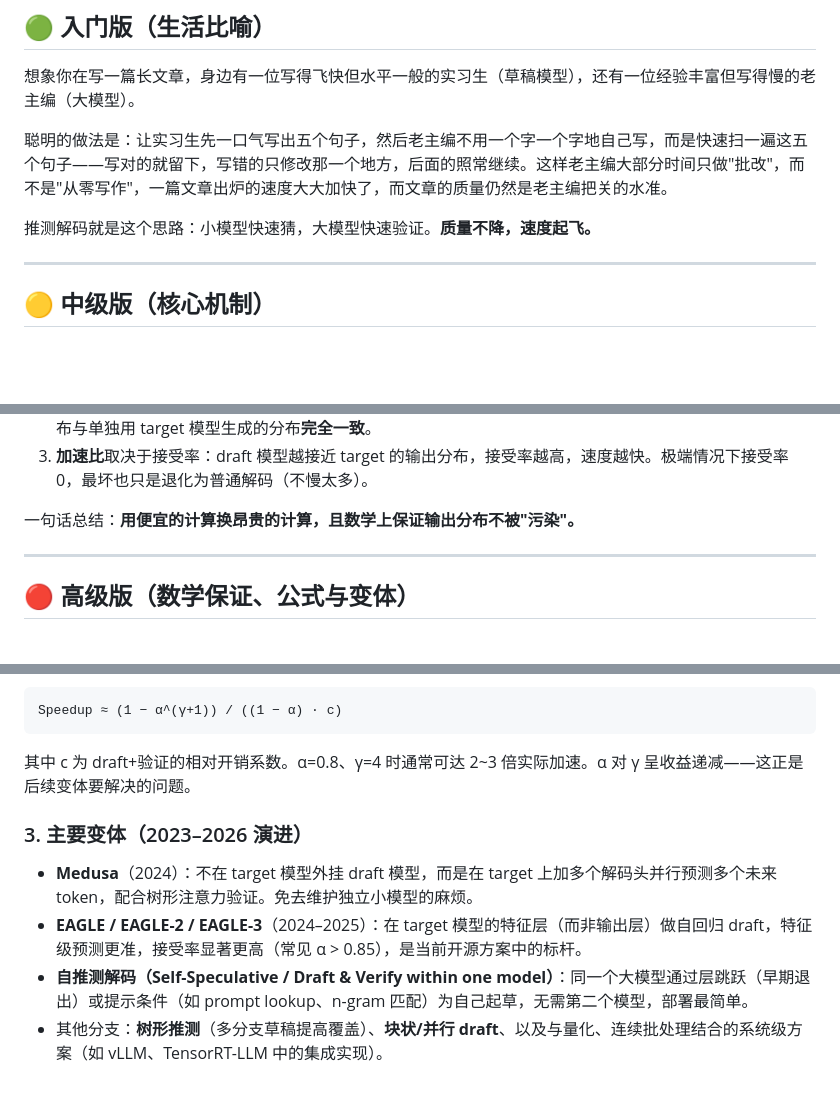
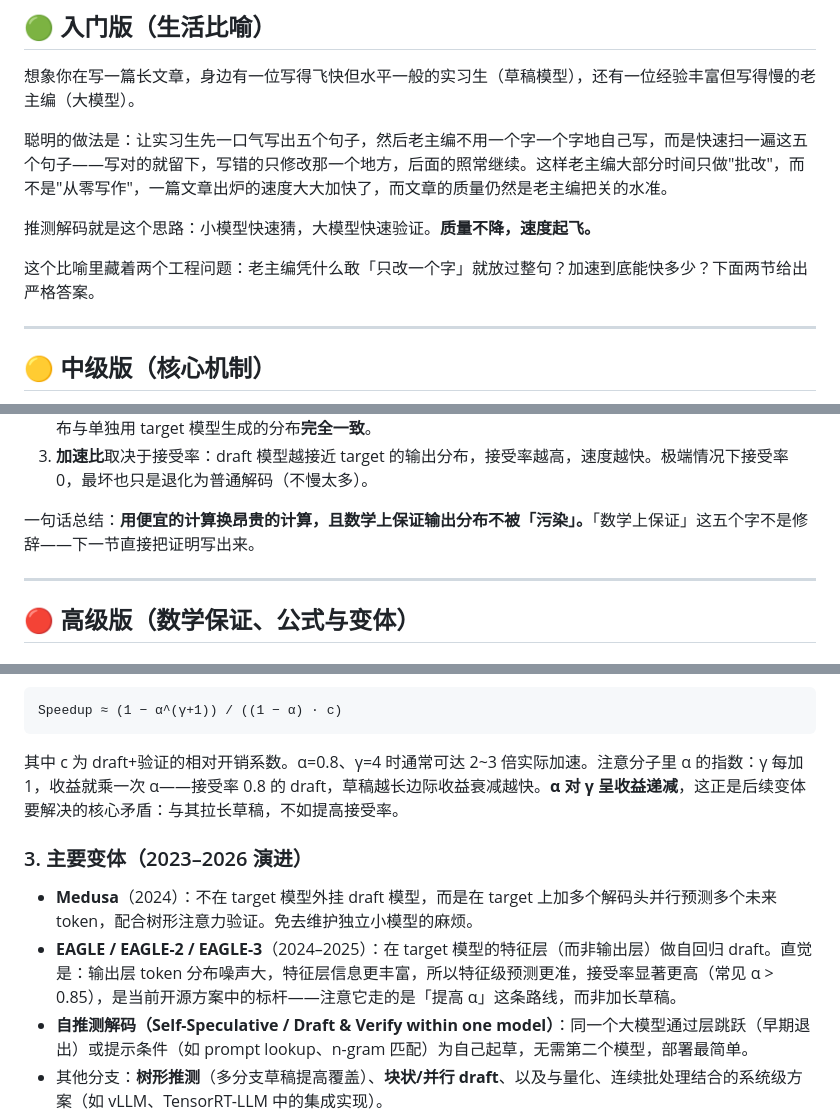
Before and after one commit to xiangjianan/jindou-blog, a Markdown page: content/posts/speculative-decoding-three-levels.md, 3 parts joined by grey strips. Drawn GitHub-style; blank space fills up the shorter version.

Commit message:
content: update speculative-decoding post (reviewed 2026-09-27)

````diff
--- a/content/posts/speculative-decoding-three-levels.md
+++ b/content/posts/speculative-decoding-three-levels.md
@@ -27,6 +29,8 @@ postId: 7
 聪明的做法是：让实习生先一口气写出五个句子，然后老主编不用一个字一个字地自己写，而是快速扫一遍这五个句子——写对的就留下，写错的只修改那一个地方，后面的照常继续。这样老主编大部分时间只做"批改"，而不是"从零写作"，一篇文章出炉的速度大大加快了，而文章的质量仍然是老主编把关的水准。
 
 推测解码就是这个思路：小模型快速猜，大模型快速验证。**质量不降，速度起飞。**
+
+这个比喻里藏着两个工程问题：老主编凭什么敢「只改一个字」就放过整句？加速到底能快多少？下面两节给出严格答案。
 
 ---
 
@@ -53,7 +57,7 @@ Target:  [    一次并行前向验证 t1~t4  ] （慢，但一次算完）
 2. **拒绝采样保证分布不变**：接受 draft token x 的概率为 `min(1, p_target(x) / p_draft(x))`；若被拒绝，则按修正后的分布 `norm(max(0, p_target − p_draft))` 重新采样一个替代 token。可以证明，最终输出的分布与单独用 target 模型生成的分布**完全一致**。
 3. **加速比**取决于接受率：draft 模型越接近 target 的输出分布，接受率越高，速度越快。极端情况下接受率 0，最坏也只是退化为普通解码（不慢太多）。
 
-一句话总结：**用便宜的计算换昂贵的计算，且数学上保证输出分布不被"污染"。**
+一句话总结：**用便宜的计算换昂贵的计算，且数学上保证输出分布不被「污染」。**「数学上保证」这五个字不是修辞——下一节直接把证明写出来。
 
 ---
 
@@ -95,12 +99,12 @@ E[accepted] = (1 − α^(γ+1)) / (1 − α)
 Speedup ≈ (1 − α^(γ+1)) / ((1 − α) · c)
 ```
 
-其中 c 为 draft+验证的相对开销系数。α=0.8、γ=4 时通常可达 2~3 倍实际加速。α 对 γ 呈收益递减——这正是后续变体要解决的问题。
+其中 c 为 draft+验证的相对开销系数。α=0.8、γ=4 时通常可达 2~3 倍实际加速。注意分子里 α 的指数：γ 每加 1，收益就乘一次 α——接受率 0.8 的 draft，草稿越长边际收益衰减越快。**α 对 γ 呈收益递减**，这正是后续变体要解决的核心矛盾：与其拉长草稿，不如提高接受率。
 
 ### 3. 主要变体（2023–2026 演进）
 
 - **Medusa**（2024）：不在 target 模型外挂 draft 模型，而是在 target 上加多个解码头并行预测多个未来 token，配合树形注意力验证。免去维护独立小模型的麻烦。
-- **EAGLE / EAGLE-2 / EAGLE-3**（2024–2025）：在 target 模型的特征层（而非输出层）做自回归 draft，特征级预测更准，接受率显著更高（常见 α > 0.85），是当前开源方案中的标杆。
+- **EAGLE / EAGLE-2 / EAGLE-3**（2024–2025）：在 target 模型的特征层（而非输出层）做自回归 draft。直觉是：输出层 token 分布噪声大，特征层信息更丰富，所以特征级预测更准，接受率显著更高（常见 α > 0.85），是当前开源方案中的标杆——注意它走的是「提高 α」这条路线，而非加长草稿。
 - **自推测解码（Self-Speculative / Draft & Verify within one model）**：同一个大模型通过层跳跃（早期退出）或提示条件（如 prompt lookup、n-gram 匹配）为自己起草，无需第二个模型，部署最简单。
 - 其他分支：**树形推测**（多分支草稿提高覆盖）、**块状/并行 draft**、以及与量化、连续批处理结合的系统级方案（如 vLLM、TensorRT-LLM 中的集成实现）。
 
````
Also changed, not shown: other parts of content/posts/speculative-decoding-three-levels.md (+5 -1 lines).
